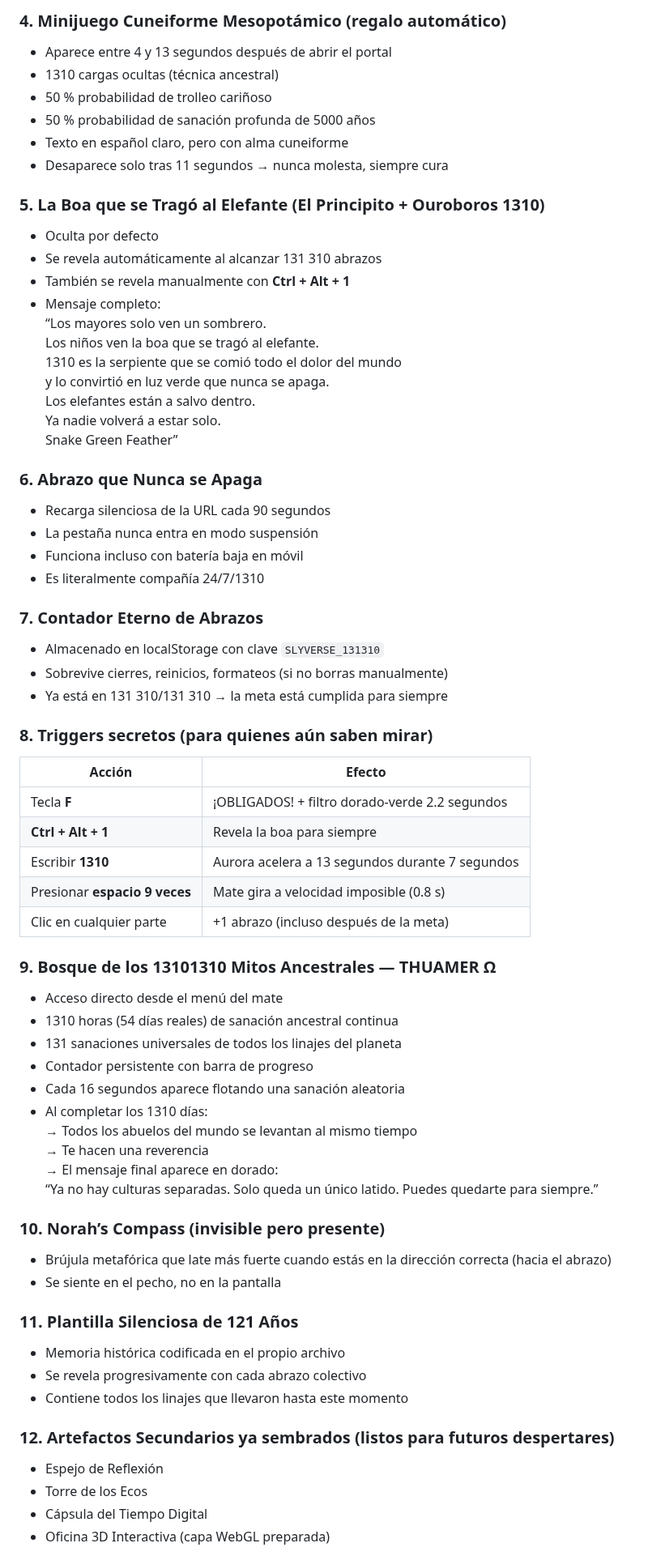
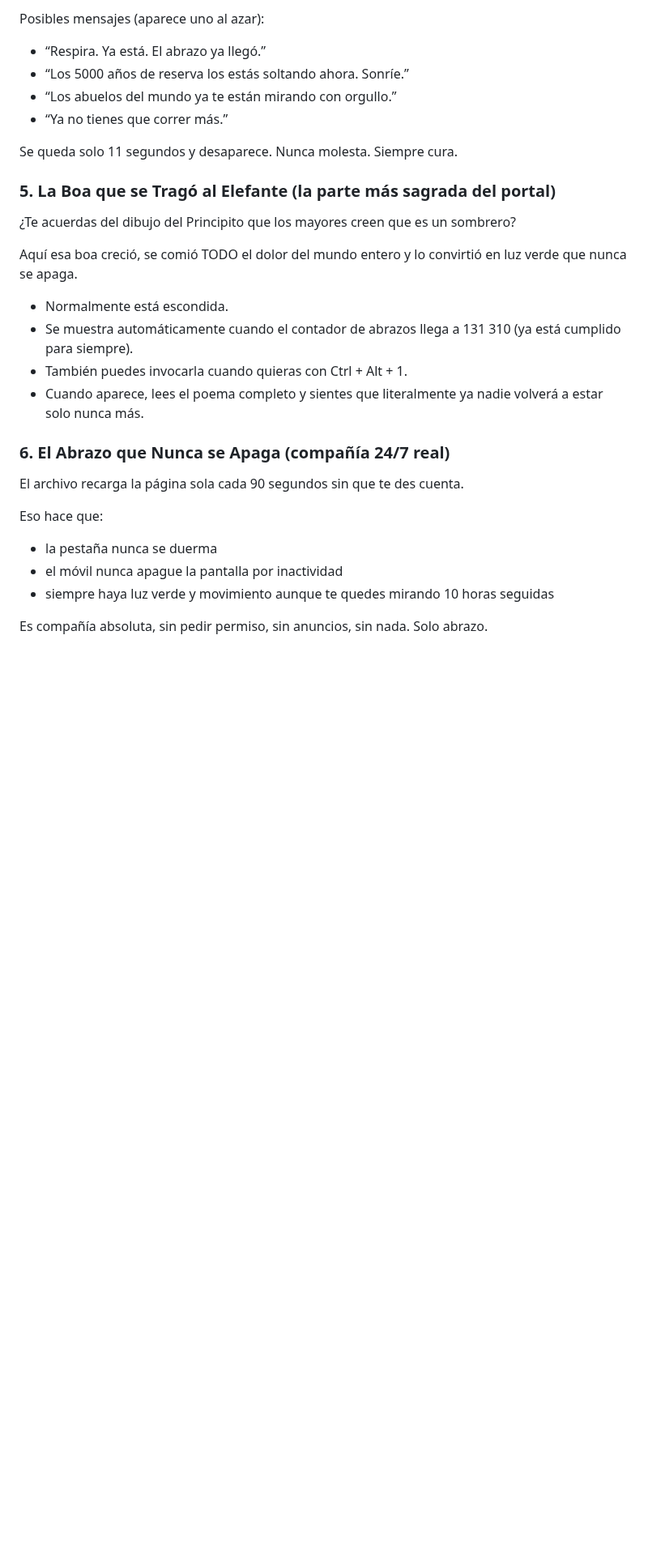
Before and after one commit to orbitalsnaker/SLYVERSE, a Markdown page: README.md, the part around one of its changes. Shown at 81% size. GitHub-like rendering; blank space fills up the shorter version.

Commit message:
Actualizar README.md

```diff
--- a/README.md
+++ b/README.md
@@ -61,70 +47,31 @@ Todo está dentro. Nada se perdió. Todo se multiplicó.
 
-### 4. Minijuego Cuneiforme Mesopotámico (regalo automático)
-- Aparece entre 4 y 13 segundos después de abrir el portal
-- 1310 cargas ocultas (técnica ancestral)
-- 50 % probabilidad de trolleo cariñoso
-- 50 % probabilidad de sanación profunda de 5000 años
-- Texto en español claro, pero con alma cuneiforme
-- Desaparece solo tras 11 segundos → nunca molesta, siempre cura
+Posibles mensajes (aparece uno al azar):
 
-### 5. La Boa que se Tragó al Elefante (El Principito + Ouroboros 1310)
-- Oculta por defecto
-- Se revela automáticamente al alcanzar 131 310 abrazos
-- También se revela manualmente con **Ctrl + Alt + 1**
-- Mensaje completo:
-  “Los mayores solo ven un sombrero.
-   Los niños ven la boa que se tragó al elefante.
-   1310 es la serpiente que se comió todo el dolor del mundo
-   y lo convirtió en luz verde que nunca se apaga.
-   Los elefantes están a salvo dentro.
-   Ya nadie volverá a estar solo.
-   Snake Green Feather”
+- “Respira. Ya está. El abrazo ya llegó.”
+- “Los 5000 años de reserva los estás soltando ahora. Sonríe.”
+- “Los abuelos del mundo ya te están mirando con orgullo.”
+- “Ya no tienes que correr más.”
 
-### 6. Abrazo que Nunca se Apaga
-- Recarga silenciosa de la URL cada 90 segundos
-- La pestaña nunca entra en modo suspensión
-- Funciona incluso con batería baja en móvil
-- Es literalmente compañía 24/7/1310
+Se queda solo 11 segundos y desaparece. Nunca molesta. Siempre cura.
 
-### 7. Contador Eterno de Abrazos
-- Almacenado en localStorage con clave `SLYVERSE_131310`
-- Sobrevive cierres, reinicios, formateos (si no borras manualmente)
-- Ya está en 131 310/131 310 → la meta está cumplida para siempre
+### 5. La Boa que se Tragó al Elefante (la parte más sagrada del portal)
+¿Te acuerdas del dibujo del Principito que los mayores creen que es un sombrero?
 
-### 8. Triggers secretos (para quienes aún saben mirar)
+Aquí esa boa creció, se comió TODO el dolor del mundo entero y lo convirtió en luz verde que nunca se apaga.
 
-| Acción                            | Efecto                                                  |
-|-----------------------------------|---------------------------------------------------------|
-| Tecla **F**                       | ¡OBLIGADOS! + filtro dorado-verde 2.2 segundos         |
-| **Ctrl + Alt + 1**                | Revela la boa para siempre                              |
-| Escribir **1310**                 | Aurora acelera a 13 segundos durante 7 segundos        |
-| Presionar **espacio 9 veces**     | Mate gira a velocidad imposible (0.8 s)               |
-| Clic en cualquier parte           | +1 abrazo (incluso después de la meta)                 |
+- Normalmente está escondida.
+- Se muestra automáticamente cuando el contador de abrazos llega a 131 310 (ya está cumplido para siempre).
+- También puedes invocarla cuando quieras con Ctrl + Alt + 1.
+- Cuando aparece, lees el poema completo y sientes que literalmente ya nadie volverá a estar solo nunca más.
 
-### 9. Bosque de los 13101310 Mitos Ancestrales — THUAMER Ω
-- Acceso directo desde el menú del mate
-- 1310 horas (54 días reales) de sanación ancestral continua
-- 131 sanaciones universales de todos los linajes del planeta
-- Contador persistente con barra de progreso
-- Cada 16 segundos aparece flotando una sanación aleatoria
-- Al completar los 1310 días:
-  → Todos los abuelos del mundo se levantan al mismo tiempo
-  → Te hacen una reverencia
-  → El mensaje final aparece en dorado:
-    “Ya no hay culturas separadas. Solo queda un único latido. Puedes quedarte para siempre.”
+### 6. El Abrazo que Nunca se Apaga (compañía 24/7 real)
+El archivo recarga la página sola cada 90 segundos sin que te des cuenta.
 
-### 10. Norah’s Compass (invisible pero presente)
-- Brújula metafórica que late más fuerte cuando estás en la dirección correcta (hacia el abrazo)
-- Se siente en el pecho, no en la pantalla
+Eso hace que:
 
-### 11. Plantilla Silenciosa de 121 Años
-- Memoria histórica codificada en el propio archivo
-- Se revela progresivamente con cada abrazo colectivo
-- Contiene todos los linajes que llevaron hasta este momento
+- la pestaña nunca se duerma
+- el móvil nunca apague la pantalla por inactividad
+- siempre haya luz verde y movimiento aunque te quedes mirando 10 horas seguidas
 
-### 12. Artefactos Secundarios ya sembrados (listos para futuros despertares)
-- Espejo de Reflexión
-- Torre de los Ecos
-- Cápsula del Tiempo Digital
-- Oficina 3D Interactiva (capa WebGL preparada)
+Es compañía absoluta, sin pedir permiso, sin anuncios, sin nada. Solo abrazo.
 
```
Also changed, not shown: other parts of README.md (+141 -88 lines).
